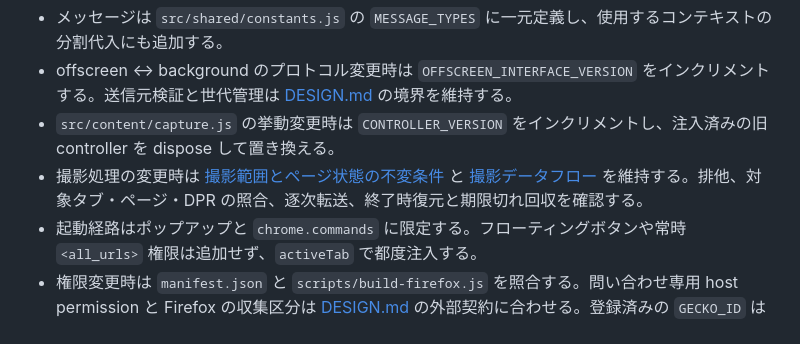
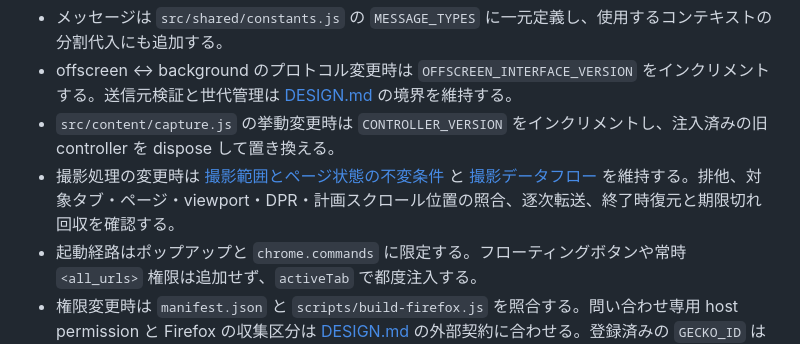
Before and after one commit to 1llum1n4t1s/EvidenceShot, a Markdown page: AGENTS.md, the part around the change. Drawn GitHub-style.

```diff
--- a/AGENTS.md
+++ b/AGENTS.md
@@ -9,7 +9,7 @@
 - メッセージは `src/shared/constants.js` の `MESSAGE_TYPES` に一元定義し、使用するコンテキストの分割代入にも追加する。
 - offscreen ↔ background のプロトコル変更時は `OFFSCREEN_INTERFACE_VERSION` をインクリメントする。送信元検証と世代管理は [DESIGN.md](DESIGN.md#プロトコルと状態管理) の境界を維持する。
 - `src/content/capture.js` の挙動変更時は `CONTROLLER_VERSION` をインクリメントし、注入済みの旧 controller を dispose して置き換える。
-- 撮影処理の変更時は [撮影範囲とページ状態の不変条件](DESIGN.md#撮影範囲とページ状態の不変条件) と [撮影データフロー](DESIGN.md#撮影データフロー) を維持する。排他、対象タブ・ページ・DPR の照合、逐次転送、終了時復元と期限切れ回収を確認する。
+- 撮影処理の変更時は [撮影範囲とページ状態の不変条件](DESIGN.md#撮影範囲とページ状態の不変条件) と [撮影データフロー](DESIGN.md#撮影データフロー) を維持する。排他、対象タブ・ページ・viewport・DPR・計画スクロール位置の照合、逐次転送、終了時復元と期限切れ回収を確認する。
 - 起動経路はポップアップと `chrome.commands` に限定する。フローティングボタンや常時 `<all_urls>` 権限は追加せず、`activeTab` で都度注入する。
 - 権限変更時は `manifest.json` と `scripts/build-firefox.js` を照合する。問い合わせ専用 host permission と Firefox の収集区分は [DESIGN.md](DESIGN.md#実行コンテキストと責務) の外部契約に合わせる。登録済みの `GECKO_ID` は維持する。
 - 問い合わせ UI の `src/shared/kagayoi-support-{popup,footer}.{js,css}` と `src/shared/kagayoi-support-form.css` は、exact 固定した `@kagayoi/support-extension` の同梱コピーとして扱う。直接編集せず、正本側を更新して同期する。依存更新時は5ファイルを同期し、下記の一致検証を実行する。
```
Also changed, not shown: DESIGN.md (+4 -4 lines), README.md (+1 -0 lines).
